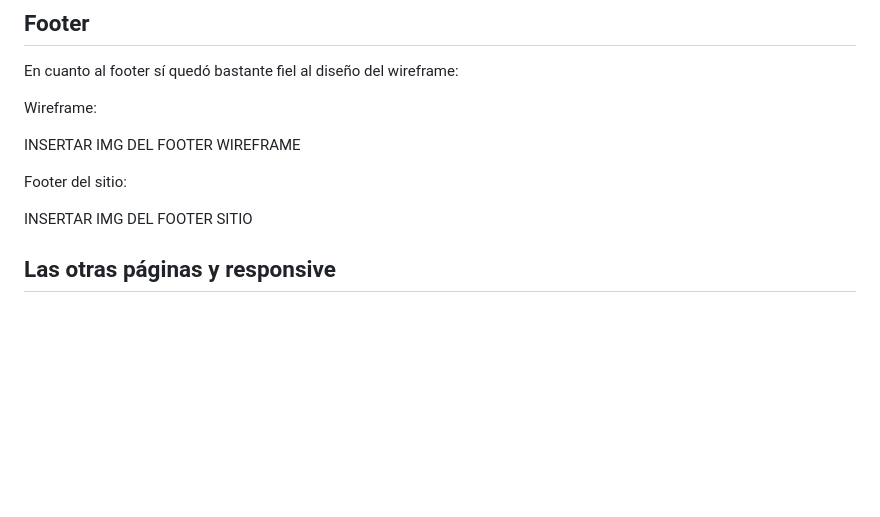
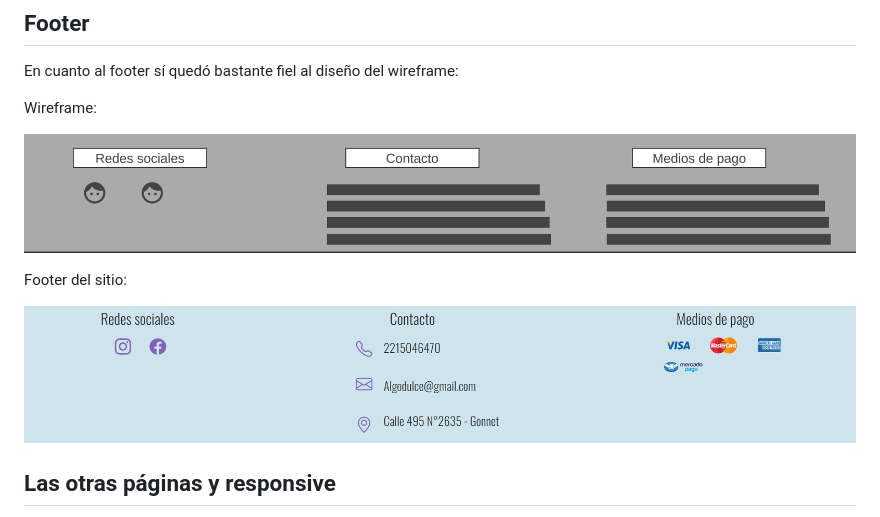
Before and after one commit to ivanroth000/mi-primer-repositorio, a Markdown page: README.md, the part around one of its changes. Drawn GitHub-style; blank space fills up the shorter version.

```diff
--- a/README.md
+++ b/README.md
@@ -86,11 +86,11 @@ En cuanto al footer sí quedó bastante fiel al diseño del wireframe:
 
 Wireframe:
 
-INSERTAR IMG DEL FOOTER WIREFRAME
+![image](https://github.com/ivanroth000/mi-primer-repositorio/blob/master/img-readme/footer-wireframe.png)
 
 Footer del sitio:
 
-INSERTAR IMG DEL FOOTER SITIO
+![image](https://github.com/ivanroth000/mi-primer-repositorio/blob/master/img-readme/footer-web.png)
 
 ## Las otras páginas y responsive
 
```
Also changed, not shown: other parts of README.md (+2 -2 lines).
